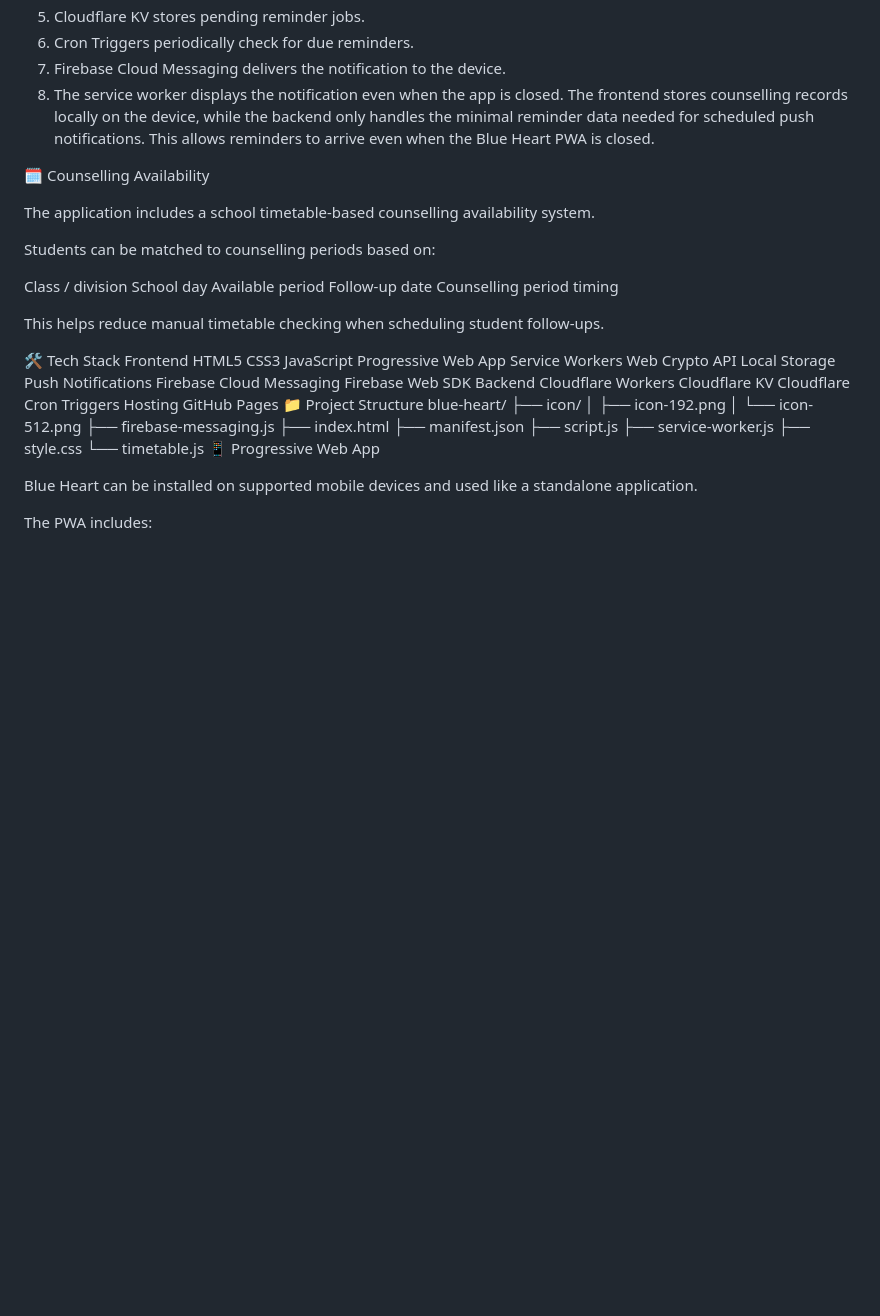
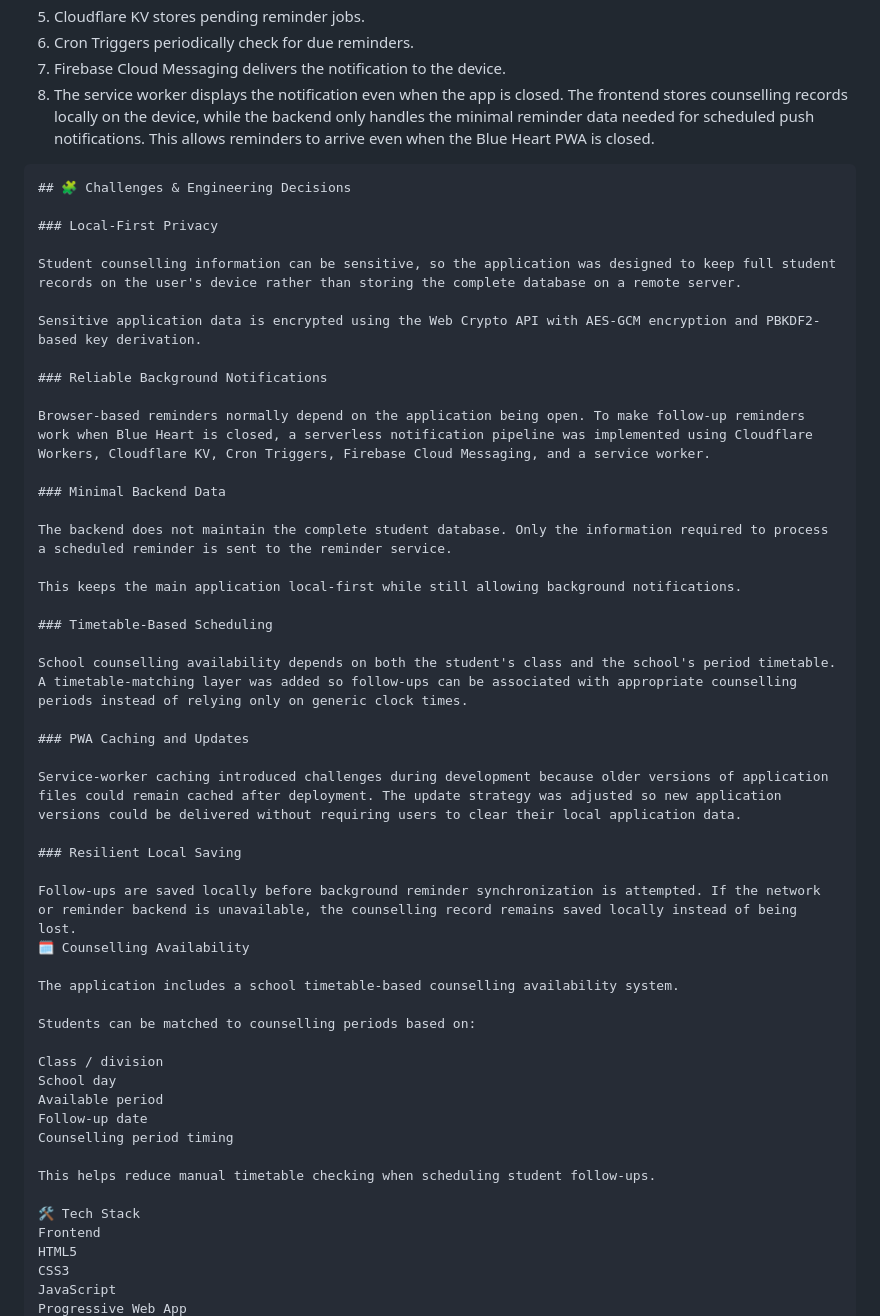
Before and after one commit to SathyapriyaPR/blue-heart, a Markdown page: README.md, the part around one of its changes. Rendered like a GitHub page; blank space fills up the shorter version.

````diff
--- a/README.md
+++ b/README.md
@@ -95,7 +95,36 @@ flowchart TD
 The frontend stores counselling records locally on the device, while the backend only handles the minimal reminder data needed for scheduled push notifications.
 This allows reminders to arrive even when the Blue Heart PWA is closed.
 
+```
+## 🧩 Challenges & Engineering Decisions
 
+### Local-First Privacy
+
+Student counselling information can be sensitive, so the application was designed to keep full student records on the user's device rather than storing the complete database on a remote server.
+
+Sensitive application data is encrypted using the Web Crypto API with AES-GCM encryption and PBKDF2-based key derivation.
+
+### Reliable Background Notifications
+
+Browser-based reminders normally depend on the application being open. To make follow-up reminders work when Blue Heart is closed, a serverless notification pipeline was implemented using Cloudflare Workers, Cloudflare KV, Cron Triggers, Firebase Cloud Messaging, and a service worker.
+
+### Minimal Backend Data
+
+The backend does not maintain the complete student database. Only the information required to process a scheduled reminder is sent to the reminder service.
+
+This keeps the main application local-first while still allowing background notifications.
+
+### Timetable-Based Scheduling
+
+School counselling availability depends on both the student's class and the school's period timetable. A timetable-matching layer was added so follow-ups can be associated with appropriate counselling periods instead of relying only on generic clock times.
+
+### PWA Caching and Updates
+
+Service-worker caching introduced challenges during development because older versions of application files could remain cached after deployment. The update strategy was adjusted so new application versions could be delivered without requiring users to clear their local application data.
+
+### Resilient Local Saving
+
+Follow-ups are saved locally before background reminder synchronization is attempted. If the network or reminder backend is unavailable, the counselling record remains saved locally instead of being lost.
 🗓️ Counselling Availability
 
 The application includes a school timetable-based counselling availability system.
````
Also changed, not shown: other parts of README.md (+1 -0 lines).
